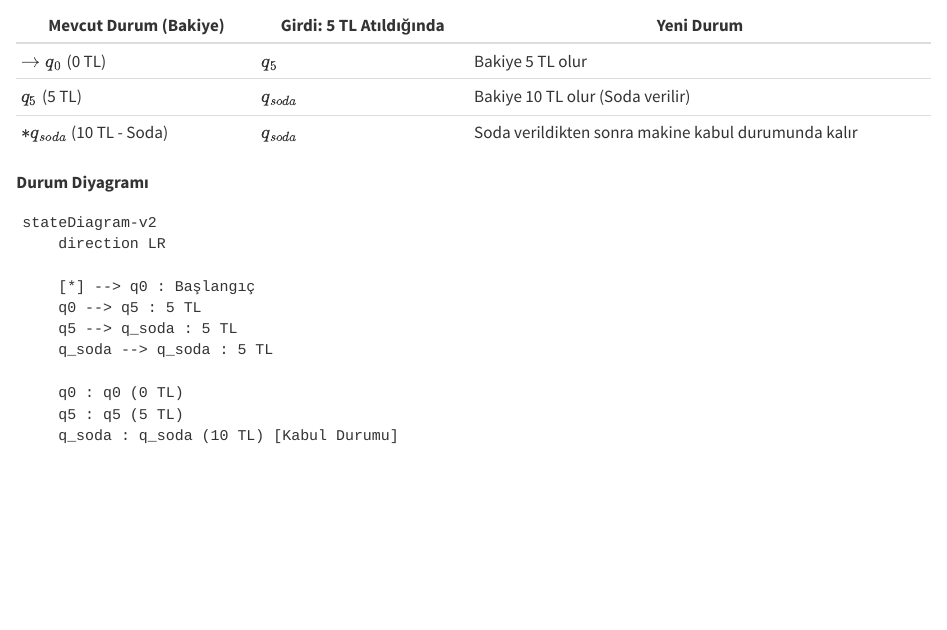
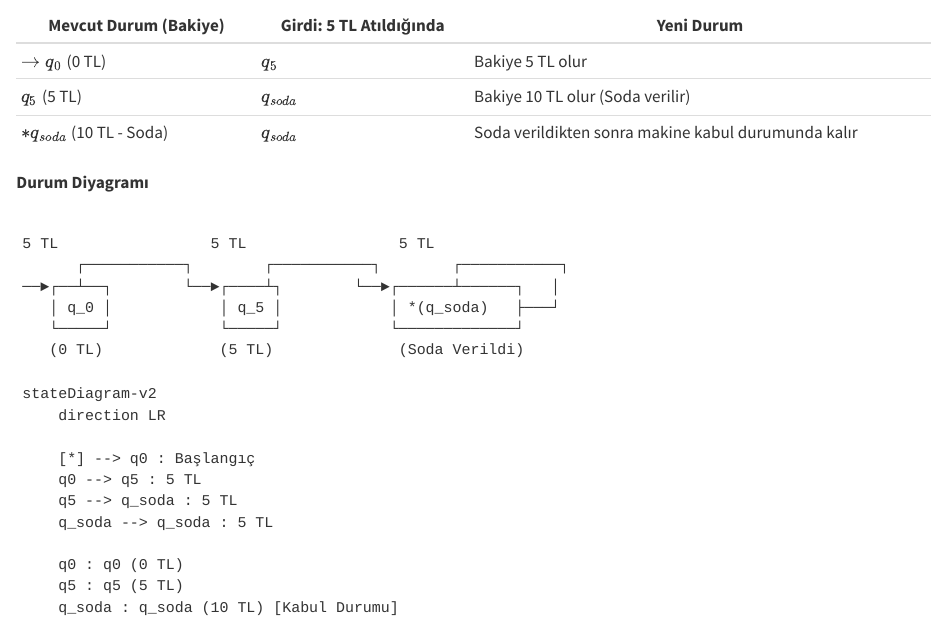
Before and after one commit to ati-ozgur/kurs-otomata, a Quarto document (deterministic-finite-automaton-tr.qmd): the page in a window 1100 px wide, from 390 px down. Rendered offline with R 4.5, knitr and Pandoc in place of Quarto, with nearby package versions.

Commit message:
normal text diyagram

````diff
--- a/deterministic-finite-automaton-tr.qmd
+++ b/deterministic-finite-automaton-tr.qmd
@@ -26,6 +26,18 @@ Soda fiyatının 10 TL olduğu bir otomat düşünelim.
 
 **Durum Diyagramı**
 
+
+```
+
+5 TL                 5 TL                 5 TL
+      ┌───────────┐        ┌───────────┐        ┌───────────┐
+──►┌──┴──┐        └──►┌────┴┐        └──►┌──────┴──────┐   │
+   │ q_0 │            │ q_5 │            │ *(q_soda)   ├───┘
+   └─────┘            └─────┘            └─────────────┘
+   (0 TL)             (5 TL)              (Soda Verildi)
+```
+
+
 ```{mermaid}
 stateDiagram-v2
     direction LR
````
